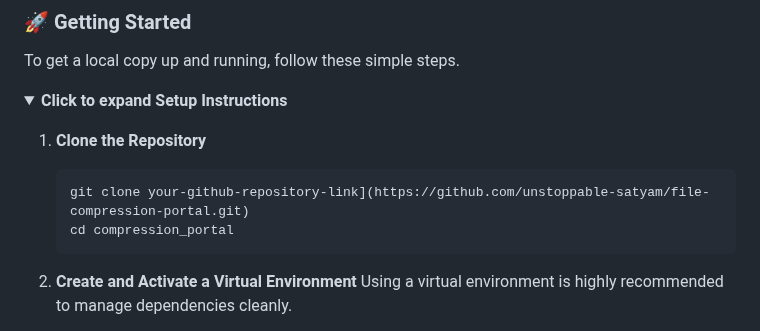
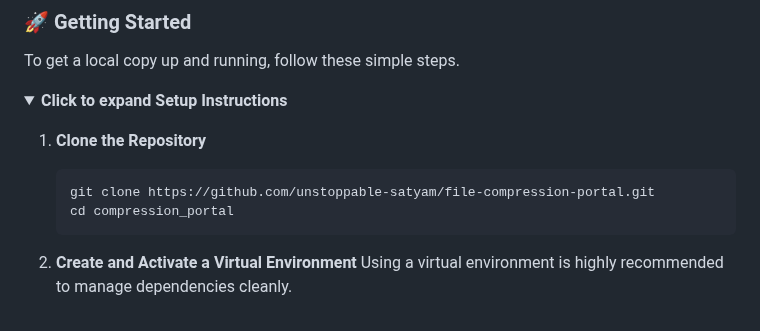
Before and after one commit to unstoppable-satyam/file-compression-portal, a Markdown page: README.md, the part around the change. Drawn GitHub-style; folded sections open.

````diff
--- a/README.md
+++ b/README.md
@@ -71,7 +71,7 @@ To get a local copy up and running, follow these simple steps.
 
   1.  **Clone the Repository**
       ```sh
-      git clone your-github-repository-link](https://github.com/unstoppable-satyam/file-compression-portal.git)
+      git clone https://github.com/unstoppable-satyam/file-compression-portal.git
       cd compression_portal
       ```
 
````
